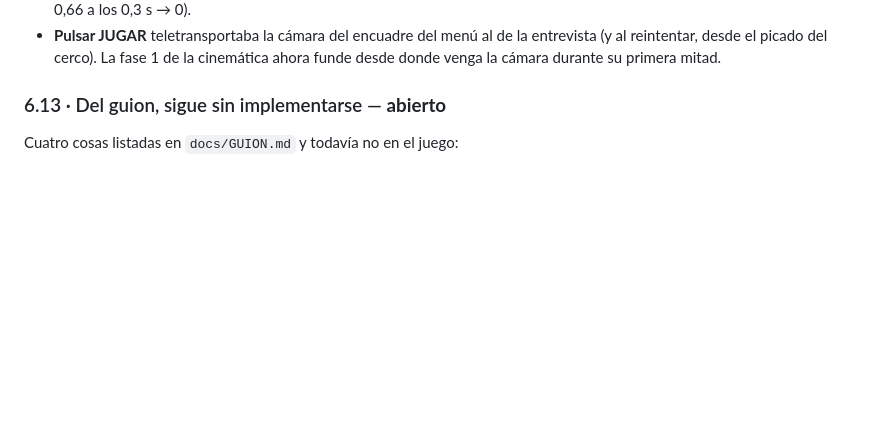
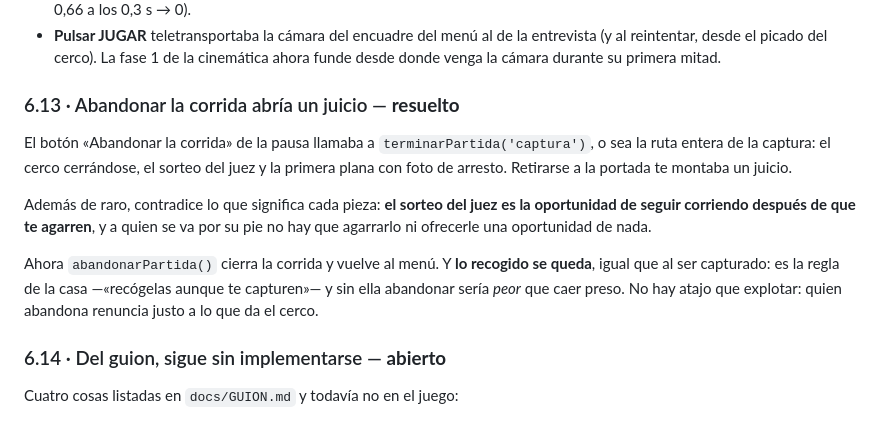
Before and after one commit to franciscombp/estadodecepcion, a Markdown page: docs/PRUEBA-DE-ESCRITORIO.md, the part around the change. Rendered like a GitHub page; blank space fills up the shorter version.

Commit message:
Prueba de escritorio: anotado el arreglo del abandono

```diff
--- a/docs/PRUEBA-DE-ESCRITORIO.md
+++ b/docs/PRUEBA-DE-ESCRITORIO.md
@@ -773,7 +773,23 @@ de estado tenía algún teletransporte.
   entrevista (y al reintentar, desde el picado del cerco). La fase 1 de la
   cinemática ahora funde desde donde venga la cámara durante su primera mitad.
 
-### 6.13 · Del guion, sigue sin implementarse — **abierto**
+### 6.13 · Abandonar la corrida abría un juicio — **resuelto**
+
+El botón «Abandonar la corrida» de la pausa llamaba a
+`terminarPartida('captura')`, o sea la ruta entera de la captura: el cerco
+cerrándose, el sorteo del juez y la primera plana con foto de arresto.
+Retirarse a la portada te montaba un juicio.
+
+Además de raro, contradice lo que significa cada pieza: **el sorteo del juez es
+la oportunidad de seguir corriendo después de que te agarren**, y a quien se va
+por su pie no hay que agarrarlo ni ofrecerle una oportunidad de nada.
+
+Ahora `abandonarPartida()` cierra la corrida y vuelve al menú. Y **lo recogido
+se queda**, igual que al ser capturado: es la regla de la casa —«recógelas
+aunque te capturen»— y sin ella abandonar sería *peor* que caer preso. No hay
+atajo que explotar: quien abandona renuncia justo a lo que da el cerco.
+
+### 6.14 · Del guion, sigue sin implementarse — **abierto**
 
 Cuatro cosas listadas en `docs/GUION.md` y todavía no en el juego:
 
```
